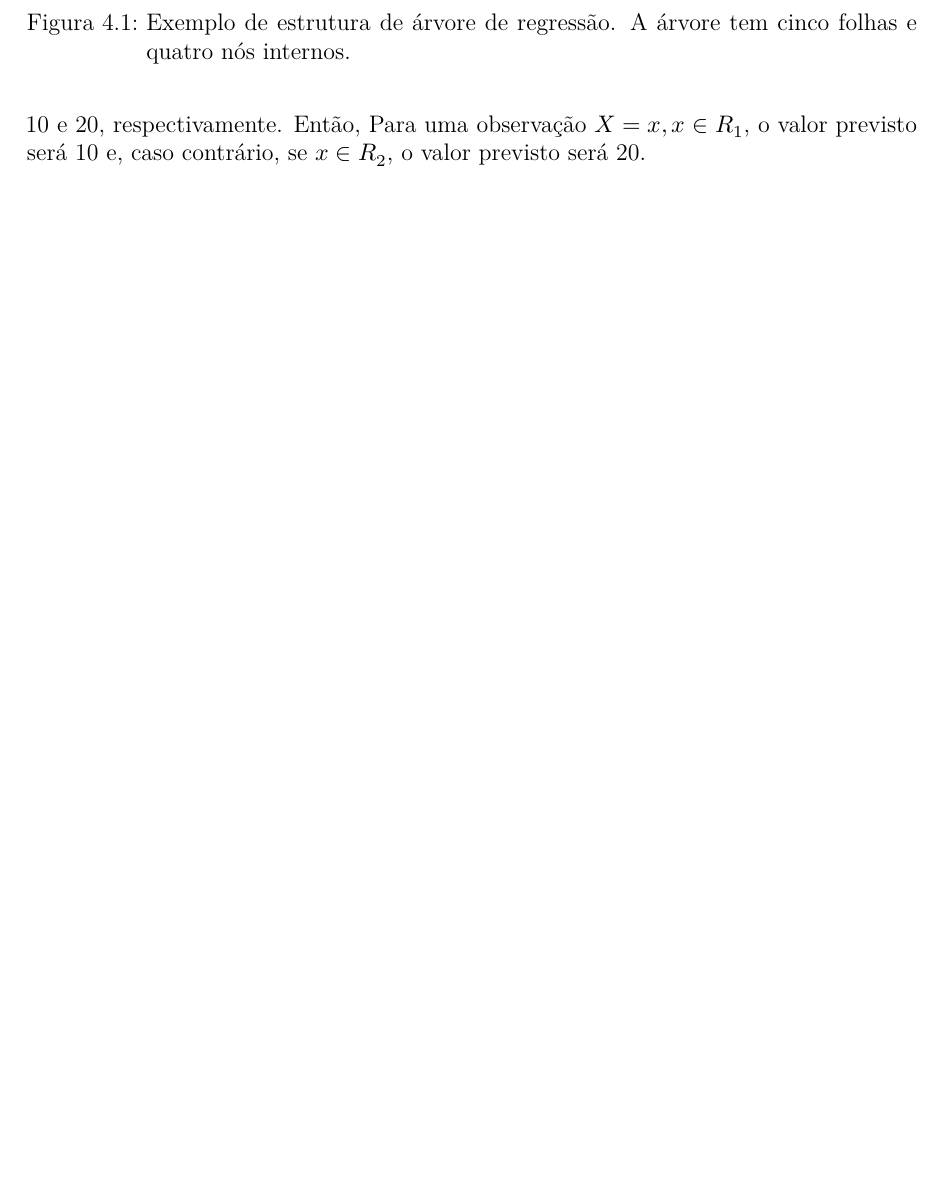
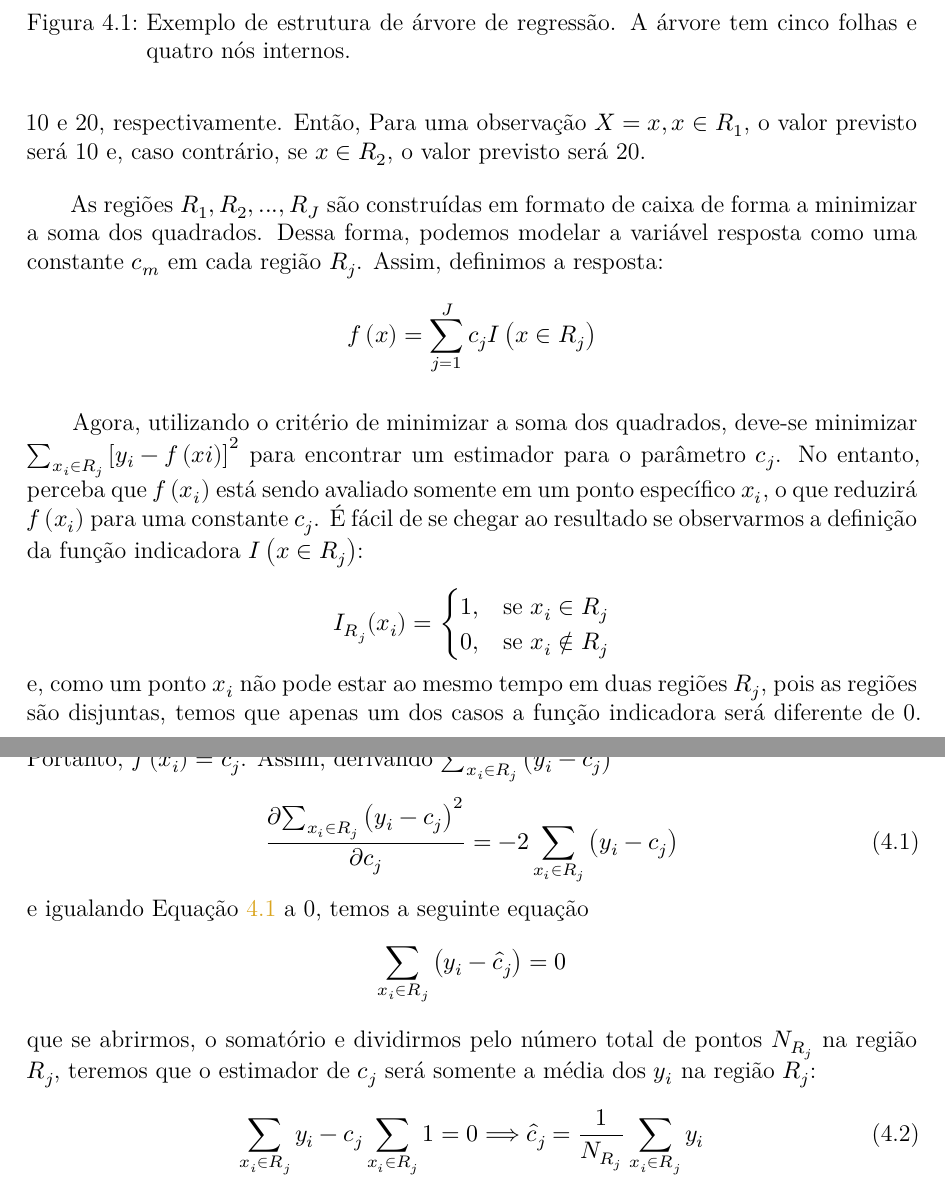
Before and after one commit to cowvin0/tcc_realestate, a Quarto document (tcc_escrita/TCC.qmd): part of page 8 of 20 before the commit and two parts of pages 8 and 9 of 21 after it, the two joined at a grey line, cut so that both start at the same text, the shorter picture padded with empty space. The pictures show the output file tcc_escrita/TCC.pdf that the author committed with the source.

Commit message:
some math proofs

```diff
--- a/tcc_escrita/TCC.qmd
+++ b/tcc_escrita/TCC.qmd
@@ -105,7 +105,41 @@ graph TD
 
 \vspace{12pt}
 
-\ \ \ Descrevendo formalmente o processo de construção de uma árvore de regressão^[Uma árvore de regressão é um caso específico da árvore de decisão, mas para regressão.], a sua execução é composta por dois passos. No primeiro passo, dividimos o espaço dos preditores em $J$ regiões distintas e disjuntas denotadas por $R_1, R_2, ..., R_J$. No segundo passo, para cada observação que pertence a região $R_j$, a previsão será a mesma. Essa previsão será simplesmente a média dos valores da variável dependente das observações de treinamento que estão dentro da região $R_j$ [@james2013introduction]. Dessa forma, dado que se tenha duas regiões $R_1$ e $R_3$, e a média dos valores da variável resposta tenha sido 10 e 20, respectivamente. Então, Para uma observação $X = x, x \in R_1$, o valor previsto será 10 e, caso contrário, se $x \in R_2$, o valor previsto será 20.
+\ \ \ Descrevendo formalmente o processo de construção de uma árvore de regressão^[Uma árvore de regressão é um caso específico da árvore de decisão, mas para regressão.], a sua execução é composta por dois passos. No primeiro passo, dividimos o espaço dos preditores em $J$ regiões distintas e disjuntas denotadas por $R_1, R_2, ..., R_J$. No segundo passo, para cada observação que pertence a região $R_j$, a previsão será a mesma. Essa previsão será simplesmente a média dos valores da variável dependente das observações de treinamento que estão dentro da região $R_j$ [@james2013introduction]. Dessa forma, dado que se tenha duas regiões $R_1$ e $R_2$, e a média dos valores da variável resposta tenha sido 10 e 20, respectivamente. Então, Para uma observação $X = x, x \in R_1$, o valor previsto será 10 e, caso contrário, se $x \in R_2$, o valor previsto será 20.
+
+\vspace{12pt}
+
+\ \ \ As regiões $R_1, R_2, ..., R_J$ são construídas em formato de caixa de forma a minimizar a soma dos quadrados. Dessa forma, podemos modelar a variável resposta como uma constante $c_m$ em cada região $R_j$. Assim, definimos a resposta:
+
+$$
+f\left(x\right) = \sum^J_{j=1}c_j I\left(x \in R_j \right)
+$$
+
+\vspace{12pt}
+
+\ \ \ Agora, utilizando o critério de minimizar a soma dos quadrados, deve-se minimizar $\sum_{x_i \in R_j} \left[y_i - f\left(xi\right)\right]^2$ para encontrar um estimador para o parâmetro $c_j$. No entanto, perceba que $f\left(x_i\right)$ está sendo avaliado somente em um ponto específico $x_i$, o que reduzirá $f\left(x_i\right)$ para uma constante $c_j$. É fácil de se chegar ao resultado se observarmos a definição da função indicadora $I\left(x \in R_j \right)$:
+
+$$
+I_{R_j}(x_i) =
+\begin{cases}
+    1,& \text{se } x_i \in R_j \\
+    0,& \text{se } x_i \notin R_j
+\end{cases}
+$$
+e, como um ponto $x_i$ não pode estar ao mesmo tempo em duas regiões $R_j$, pois as regiões são disjuntas, temos que apenas um dos casos a função indicadora será diferente de 0. Portanto, $f\left(x_i\right) = c_j$. Assim, derivando $\sum_{x_i \in R_j} \left(y_i - c_j\right)^2$
+
+$$
+\frac{\partial{\sum_{x_i \in R_j} \left(y_i - c_j\right)^2}}{\partial{c_j}} = -2\sum_{x_i \in R_j} \left(y_i - c_j\right)
+$${#eq-partial}
+e igualando @eq-partial a 0, temos a seguinte equação
+$$
+\sum_{x_i \in R_j} \left(y_i - \hat{c}_j\right) = 0
+$$
+que se abrirmos, o somatório e dividirmos pelo número total de pontos $N_{R_j}$ na região $R_j$, teremos que o estimador de $c_j$ será somente a média dos $y_i$ na região $R_j$:
+
+$$
+\sum_{x_i \in R_j} y_i - c_j \sum_{x_i \in R_j} 1 = 0 \Longrightarrow \hat{c}_j = \frac{1}{N_{R_j}}\sum_{x_i \in R_j} y_i
+$${#eq-estimacj}
 
 
 # Metodologia
```
Also changed, not shown: tcc_escrita/TCC.pdf, tcc_escrita/TCC_files/figure-latex/mermaid-figure-1.png, tcc_escrita/TCC_files/figure-latex/mermaid-figure-2.png.
